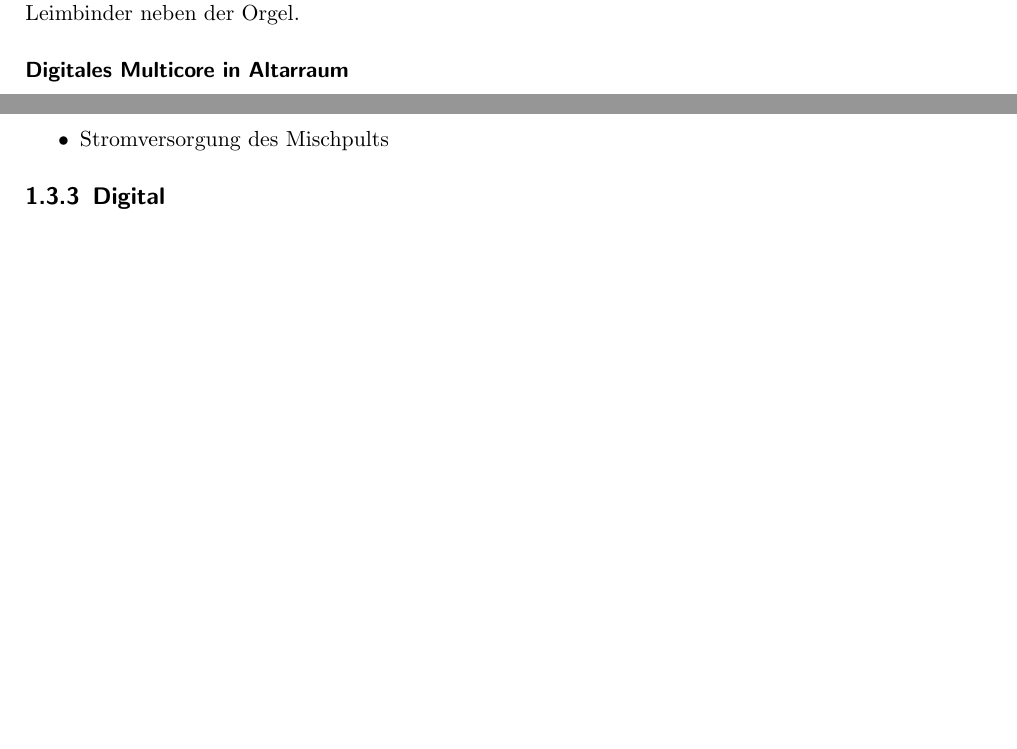
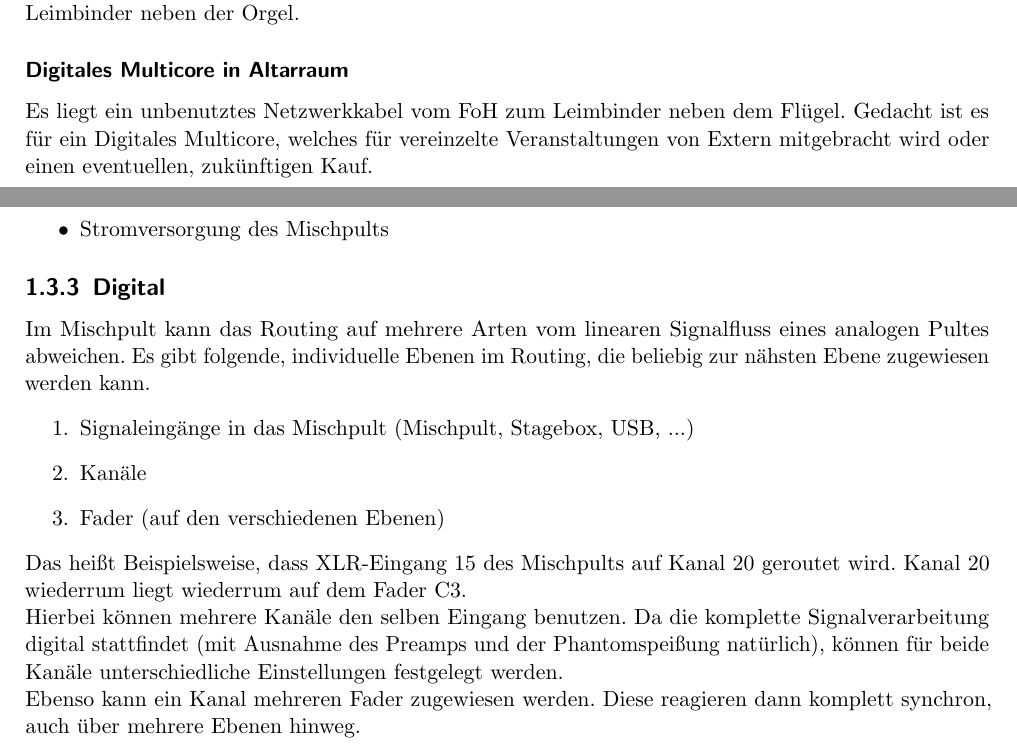
Before and after one commit to johannesbuehl/dokumentation, a LaTeX document (johannes-streaming-dokumentation.tex, which reads Kabel.tex): two parts of pages 4 and 5 of 14, joined at a grey line, cut so that both start at the same text, the shorter picture padded with empty space. Compiled offline with pdfLaTeX.

Commit message:
Tontechnik weiter geschrieben

```diff
--- a/Kabel.tex
+++ b/Kabel.tex
@@ -81,6 +81,8 @@
 				Von der Empore führen zwei Mikrofonkable in den Metallschrank.
 				Auf dem ersten Kanal befindet sich das Orgelmikrofon, der zweite ist unbelegt und endet auf der Rückseite des Lichtschalters am Leimbinder neben der Orgel.
 			\subsubsection{Digitales Multicore in Altarraum}\label{kabel:ton:digitales_multicore}
+				Es liegt ein unbenutztes Netzwerkkabel vom \Gls{FoH} zum Leimbinder neben dem Flügel.
+				Gedacht ist es für ein \Gls{digitales Multicore}, welches für vereinzelte Veranstaltungen von Extern mitgebracht wird oder einen eventuellen, zukünftigen Kauf.
 		\subsection{Rack}
 				Zwischen Rack und Mischpult und auch innerhalb des Mischpults sind weitere Verkabelungen.
 				Die Verbindungen zum Mischpult sind mit Einzelkabeln ausgeführt und sind:
@@ -92,3 +94,16 @@
 					\item Stromversorgung des Mischpults
 				\end{itemize}
 		\subsection{Digital}
+			Im Mischpult kann das Routing auf mehrere Arten vom linearen Signalfluss eines analogen Pultes abweichen.
+			Es gibt folgende, individuelle Ebenen im Routing, die beliebig zur nähsten Ebene zugewiesen werden kann.
+			\begin{enumerate}
+				\item Signaleingänge in das Mischpult (Mischpult, Stagebox, USB, ...)
+				\item Kanäle
+				\item Fader (auf den verschiedenen Ebenen)
+			\end{enumerate}
+			Das heißt Beispielsweise, dass XLR-Eingang 15 des Mischpults auf Kanal 20 geroutet wird.
+			Kanal 20 wiederrum liegt wiederrum auf dem Fader C3.
+			\\Hierbei können mehrere Kanäle den selben Eingang benutzen.
+			Da die komplette Signalverarbeitung digital stattfindet (mit Ausnahme des Preamps und der Phantomspeißung natürlich), können für beide Kanäle unterschiedliche Einstellungen festgelegt werden.
+			\\Ebenso kann ein Kanal mehreren Fader zugewiesen werden.
+			Diese reagieren dann komplett synchron, auch über mehrere Ebenen hinweg.
```
Also changed, not shown: Glossar.tex (+15 -2 lines).
